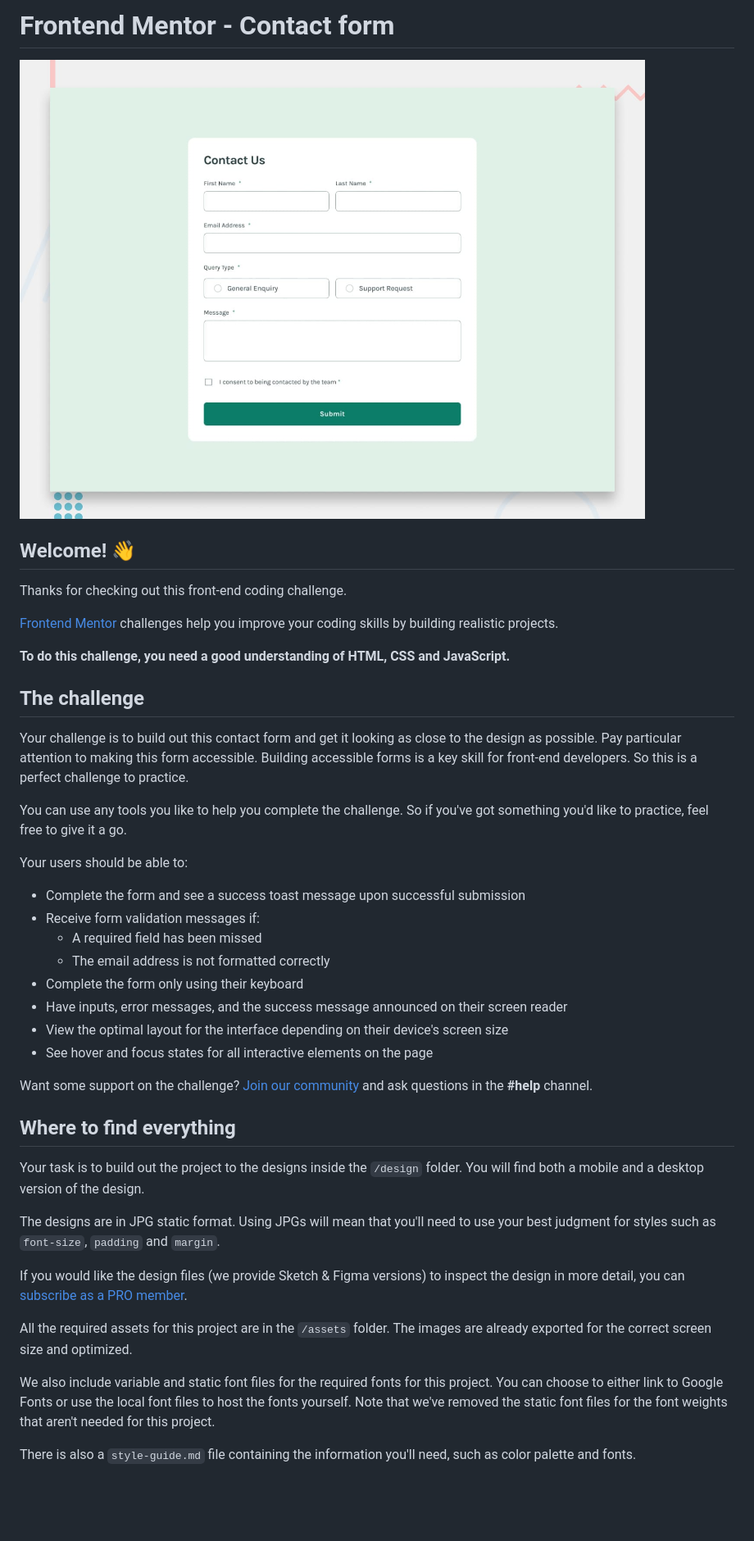
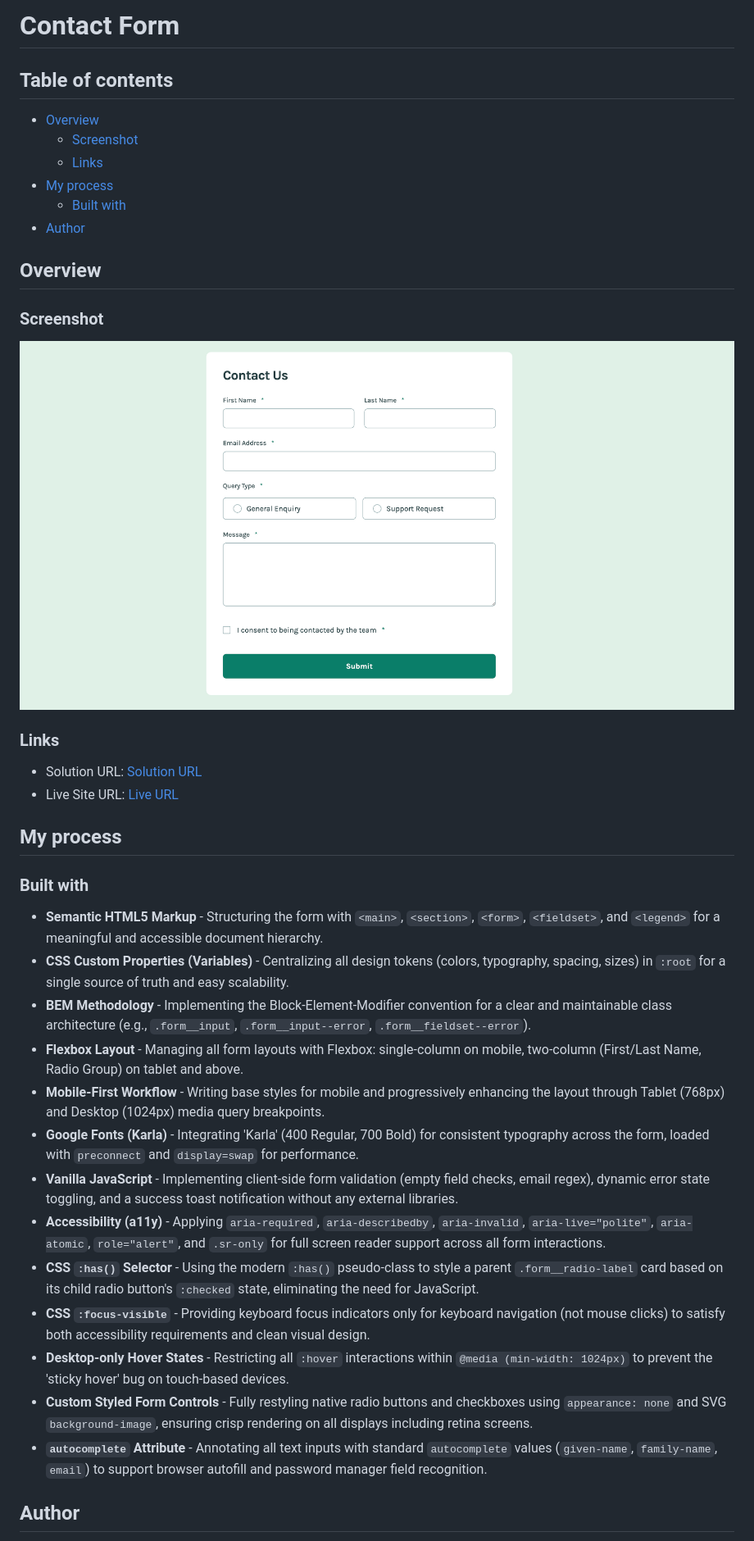
Before and after one commit to kisu-seo/contact_form, a Markdown page: README.md, the part around the change printed below. Shown: that part at 82% size. GitHub-like rendering; pictures changed too: contact_form.png (added); blank space fills up the shorter version.

```diff
--- a/README.md
+++ b/README.md
@@ -1,45 +1,42 @@
-# Frontend Mentor - Contact form
+# Contact Form
 
-![Design preview for the Contact form coding challenge](./design/desktop-preview.jpg)
+## Table of contents
 
-## Welcome! 👋
+- [Overview](#overview)
+  - [Screenshot](#screenshot)
+  - [Links](#links)
+- [My process](#my-process)
+  - [Built with](#built-with)
+- [Author](#author)
 
-Thanks for checking out this front-end coding challenge.
+## Overview
 
-[Frontend Mentor](https://www.frontendmentor.io) challenges help you improve your coding skills by building realistic projects.
+### Screenshot
 
-**To do this challenge, you need a good understanding of HTML, CSS and JavaScript.**
+![Project Screenshot](./contact_form.png)
 
-## The challenge
+### Links
 
-Your challenge is to build out this contact form and get it looking as close to the design as possible. Pay particular attention to making this form accessible. Building accessible forms is a key skill for front-end developers. So this is a perfect challenge to practice.
+- Solution URL: [Solution URL](https://github.com/kisu-seo/contact_form)
+- Live Site URL: [Live URL](https://kisu-seo.github.io/contact_form/)
 
-You can use any tools you like to help you complete the challenge. So if you've got something you'd like to practice, feel free to give it a go.
+## My process
 
-Your users should be able to:
+### Built with
 
-- Complete the form and see a success toast message upon successful submission
-- Receive form validation messages if:
-  - A required field has been missed
-  - The email address is not formatted correctly
-- Complete the form only using their keyboard
-- Have inputs, error messages, and the success message announced on their screen reader
-- View the optimal layout for the interface depending on their device's screen size
-- See hover and focus states for all interactive elements on the page
+- **Semantic HTML5 Markup** - Structuring the form with `<main>`, `<section>`, `<form>`, `<fieldset>`, and `<legend>` for a meaningful and accessible document hierarchy.
+- **CSS Custom Properties (Variables)** - Centralizing all design tokens (colors, typography, spacing, sizes) in `:root` for a single source of truth and easy scalability.
+- **BEM Methodology** - Implementing the Block-Element-Modifier convention for a clear and maintainable class architecture (e.g., `.form__input`, `.form__input--error`, `.form__fieldset--error`).
+- **Flexbox Layout** - Managing all form layouts with Flexbox: single-column on mobile, two-column (First/Last Name, Radio Group) on tablet and above.
+- **Mobile-First Workflow** - Writing base styles for mobile and progressively enhancing the layout through Tablet (768px) and Desktop (1024px) media query breakpoints.
+- **Google Fonts (Karla)** - Integrating 'Karla' (400 Regular, 700 Bold) for consistent typography across the form, loaded with `preconnect` and `display=swap` for performance.
+- **Vanilla JavaScript** - Implementing client-side form validation (empty field checks, email regex), dynamic error state toggling, and a success toast notification without any external libraries.
+- **Accessibility (a11y)** - Applying `aria-required`, `aria-describedby`, `aria-invalid`, `aria-live="polite"`, `aria-atomic`, `role="alert"`, and `.sr-only` for full screen reader support across all form interactions.
+- **CSS `:has()` Selector** - Using the modern `:has()` pseudo-class to style a parent `.form__radio-label` card based on its child radio button's `:checked` state, eliminating the need for JavaScript.
+- **CSS `:focus-visible`** - Providing keyboard focus indicators only for keyboard navigation (not mouse clicks) to satisfy both accessibility requirements and clean visual design.
+- **Desktop-only Hover States** - Restricting all `:hover` interactions within `@media (min-width: 1024px)` to prevent the 'sticky hover' bug on touch-based devices.
+- **Custom Styled Form Controls** - Fully restyling native radio buttons and checkboxes using `appearance: none` and SVG `background-image`, ensuring crisp rendering on all displays including retina screens.
+- **`autocomplete` Attribute** - Annotating all text inputs with standard `autocomplete` values (`given-name`, `family-name`, `email`) to support browser autofill and password manager field recognition.
 
-Want some support on the challenge? [Join our community](https://www.frontendmentor.io/community) and ask questions in the **#help** channel.
+## Author
 
-## Where to find everything
-
-Your task is to build out the project to the designs inside the `/design` folder. You will find both a mobile and a desktop version of the design.
-
-The designs are in JPG static format. Using JPGs will mean that you'll need to use your best judgment for styles such as `font-size`, `padding` and `margin`.
-
-If you would like the design files (we provide Sketch & Figma versions) to inspect the design in more detail, you can [subscribe as a PRO member](https://www.frontendmentor.io/pro).
-
-All the required assets for this project are in the `/assets` folder. The images are already exported for the correct screen size and optimized.
-
-We also include variable and static font files for the required fonts for this project. You can choose to either link to Google Fonts or use the local font files to host the fonts yourself. Note that we've removed the static font files for the font weights that aren't needed for this project.
-
-There is also a `style-guide.md` file containing the information you'll need, such as color palette and fonts.
-
```
Also changed, not shown: other parts of README.md (+2 -66 lines), README-template.md (deleted, +0 -128 lines), 4 other files.
